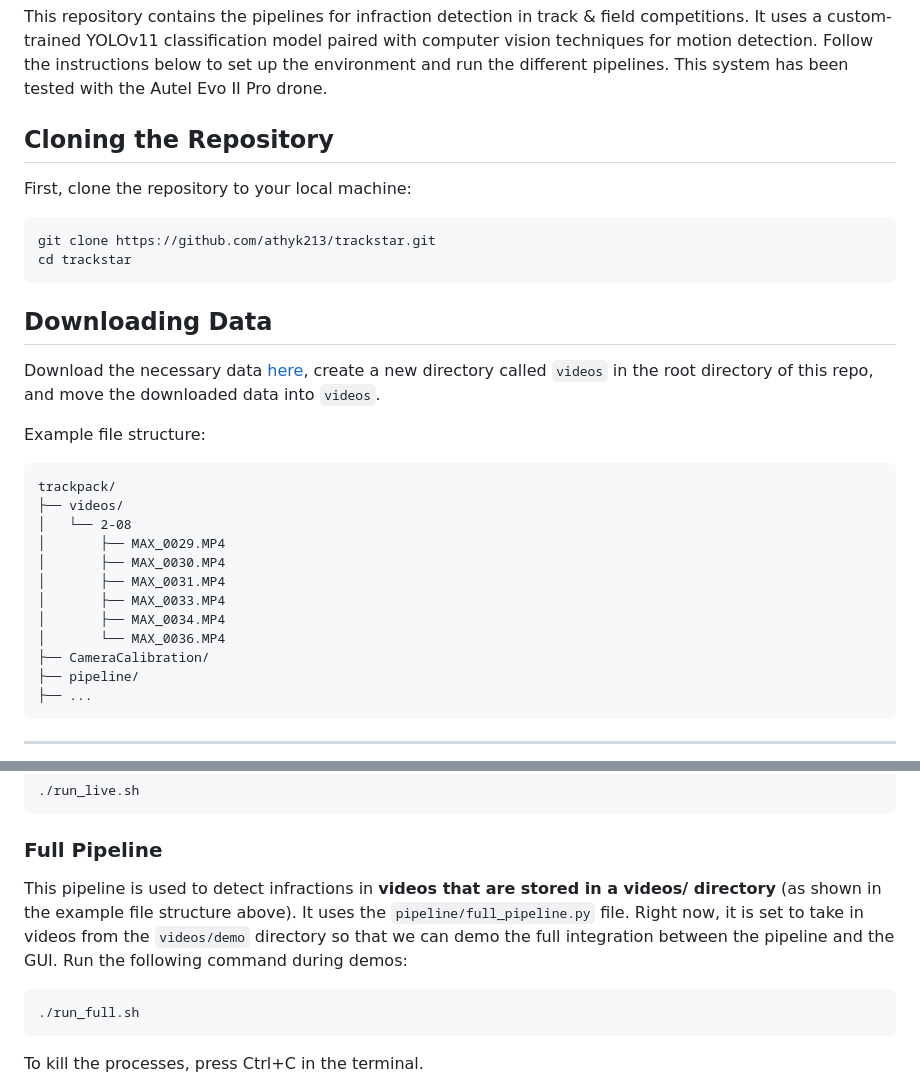
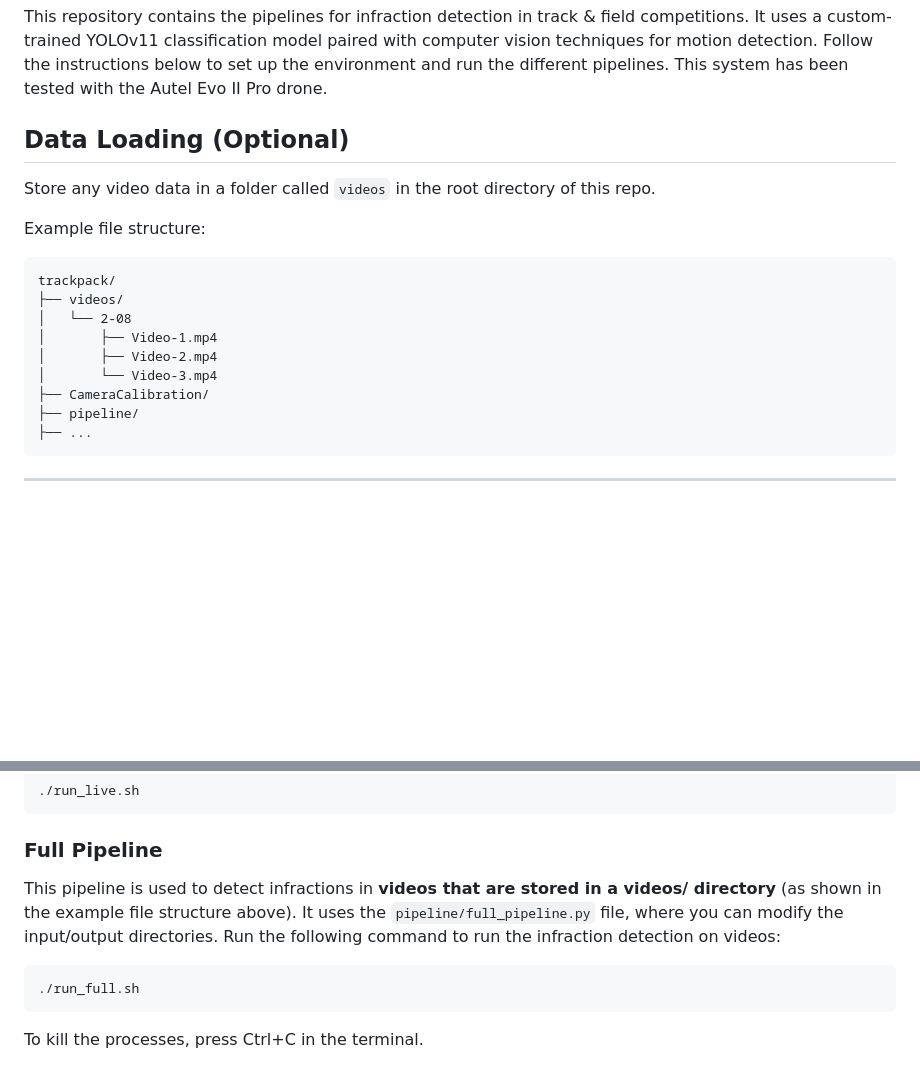
Before and after one commit to athyk213/trackstar, a Markdown page: README.md, 2 parts joined by grey strips. Drawn GitHub-style; blank space fills up the shorter version.

````diff
--- a/README.md
+++ b/README.md
@@ -2,29 +2,17 @@
 
 This repository contains the pipelines for infraction detection in track & field competitions. It uses a custom-trained YOLOv11 classification model paired with computer vision techniques for motion detection. Follow the instructions below to set up the environment and run the different pipelines. This system has been tested with the Autel Evo II Pro drone.
 
-## Cloning the Repository
-
-First, clone the repository to your local machine:
-
-```bash
-git clone https://github.com/athyk213/trackstar.git
-cd trackstar
-```
-
-## Downloading Data
-Download the necessary data [here](https://utexas.app.box.com/folder/304045179819), create a new directory called `videos` in the root directory of this repo, and move the downloaded data into `videos`.
+## Data Loading (Optional)
+Store any video data in a folder called `videos` in the root directory of this repo.
 
 Example file structure:
 ```
 trackpack/
 ├── videos/
 │   └── 2-08
-│       ├── MAX_0029.MP4
-│       ├── MAX_0030.MP4
-│       ├── MAX_0031.MP4
-│       ├── MAX_0033.MP4
-│       ├── MAX_0034.MP4
-│       └── MAX_0036.MP4
+│       ├── Video-1.mp4
+│       ├── Video-2.mp4
+│       └── Video-3.mp4
 ├── CameraCalibration/
 ├── pipeline/
 ├── ...
@@ -49,7 +37,7 @@ This pipeline is used to detect infractions while we are **out on the track**. I
 ```
 
 ### Full Pipeline
-This pipeline is used to detect infractions in **videos that are stored in a videos/ directory** (as shown in the example file structure above). It uses the `pipeline/full_pipeline.py` file. Right now, it is set to take in videos from the `videos/demo` directory so that we can demo the full integration between the pipeline and the GUI. Run the following command during demos:
+This pipeline is used to detect infractions in **videos that are stored in a videos/ directory** (as shown in the example file structure above). It uses the `pipeline/full_pipeline.py` file, where you can modify the input/output directories. Run the following command to run the infraction detection on videos:
 
 ```bash
 ./run_full.sh
````
